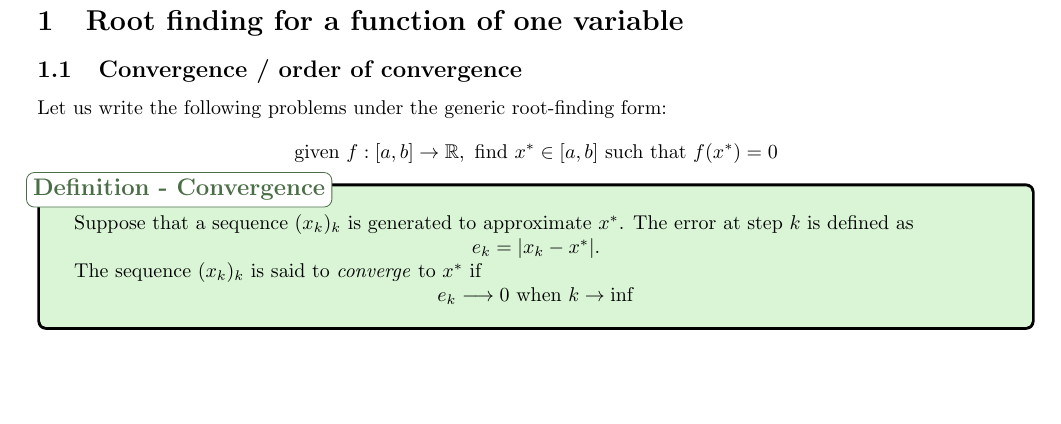
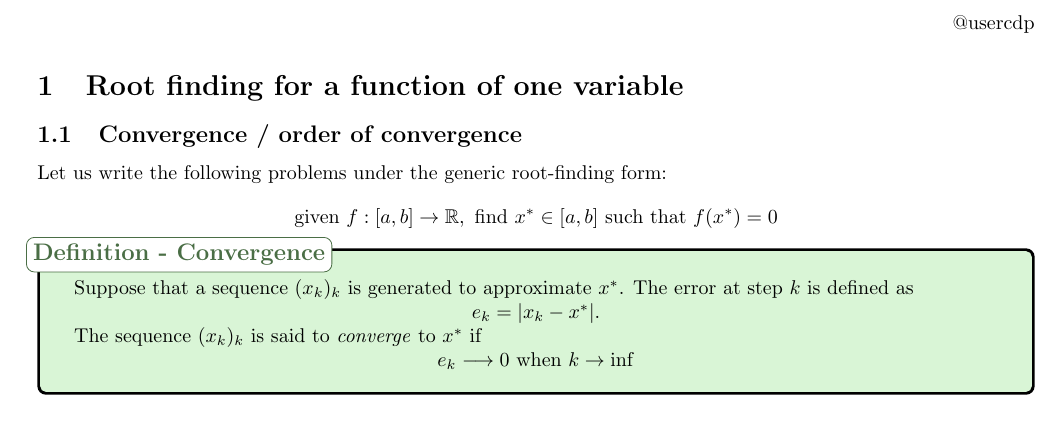
Before and after one commit to UserCDP/LaTeX_notes, a LaTeX document (MAA106/main.tex): part of page 1 of 12 before the commit and part of page 1 of 13 after it, cut at the place of the change, the shorter picture padded with empty space. Compiled offline with pdfLaTeX.

Commit message:
Added my gorgeaus name

```diff
--- a/MAA106/main.tex
+++ b/MAA106/main.tex
@@ -153,6 +153,7 @@
 
 \begin{document}
 % \maketitle
+\begin{flushright}@usercdp\end{flushright}
 
 \section{Root finding for a function of one variable}
 
```
